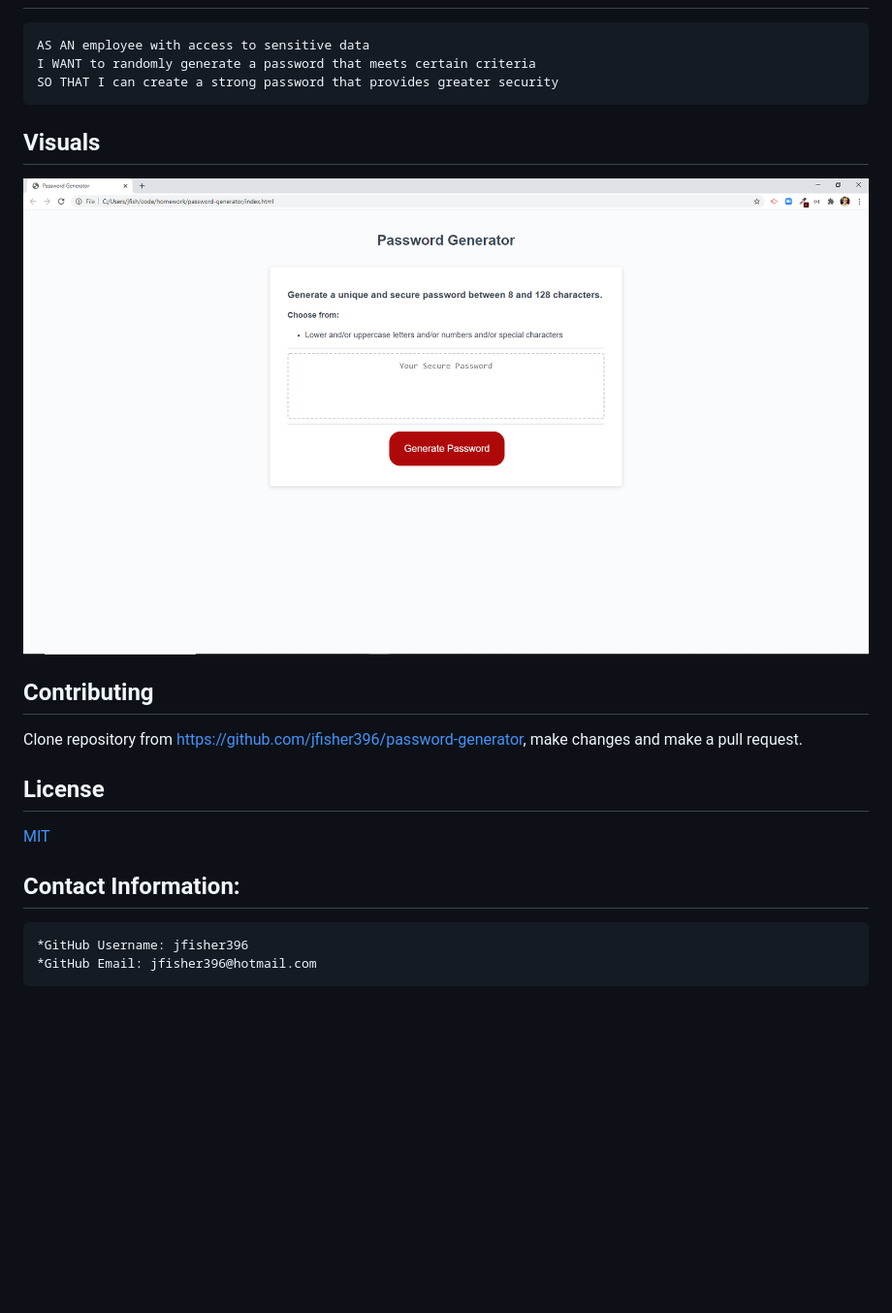
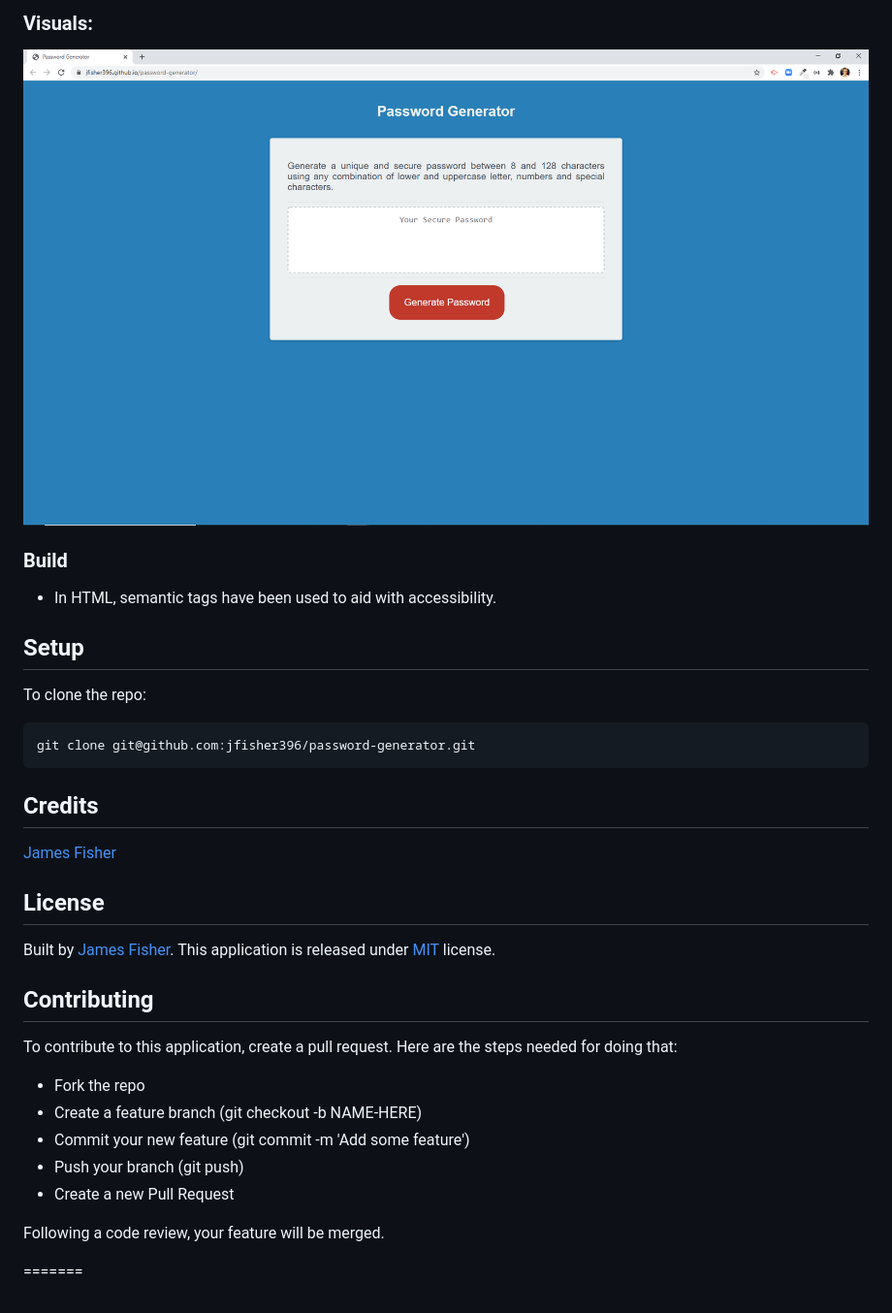
Before and after one commit to jfisher396/password-generator, a Markdown page: README.md, the part around the change printed below. Shown: that part at 97% size. Drawn GitHub-style; pictures changed too: media/password-generator.png (added), media/passwordGenerator.png (deleted); blank space fills up the shorter version.

````diff
--- a/README.md
+++ b/README.md
@@ -9,20 +48,40 @@ An application that generates a random password based on user-selected criteria.
+### Visuals:
+
+
+![Screenshot of load page](/media/password-generator.png)
+
+
+### Build
+
+* In HTML, semantic tags have been used to aid with accessibility.
+
+
+## Setup
+
+To clone the repo:
 ```
-AS AN employee with access to sensitive data
-I WANT to randomly generate a password that meets certain criteria
-SO THAT I can create a strong password that provides greater security
+git clone git@github.com:jfisher396/password-generator.git
 ```
-## Visuals
 
-![GitHub Logo](/media/passwordGenerator.png)
+## Credits
+
+[James Fisher](https://github.com/jfisher396)
+
+## License
+
+Built by [James Fisher](https://jfisher396.github.io/james-fisher-web-developer/).
+This application is released under [MIT](assets/LICENSE.txt) license.
 
 ## Contributing
 
-Clone repository from https://github.com/jfisher396/password-generator, make changes and make a pull request.
+To contribute to this application, create a pull request.
+Here are the steps needed for doing that:
+- Fork the repo
+- Create a feature branch (git checkout -b NAME-HERE)
+- Commit your new feature (git commit -m 'Add some feature')
+- Push your branch (git push)
+- Create a new Pull Request
 
-## License
+Following a code review, your feature will be merged.
 
-[MIT](https://choosealicense.com/licenses/mit/)
-
-## Contact Information:
-    *GitHub Username: jfisher396
-    *GitHub Email: jfisher396@hotmail.com
+=======
````
Also changed, not shown: other parts of README.md (+42 -3 lines).
